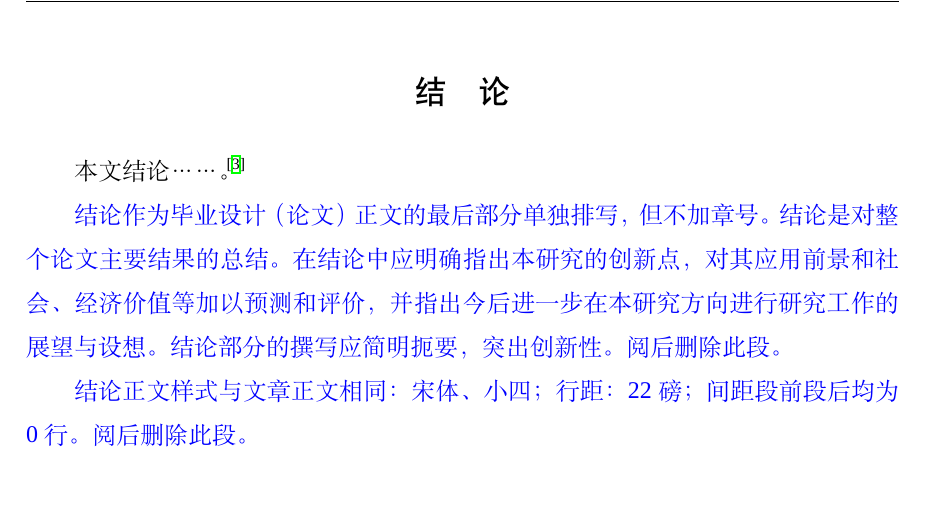
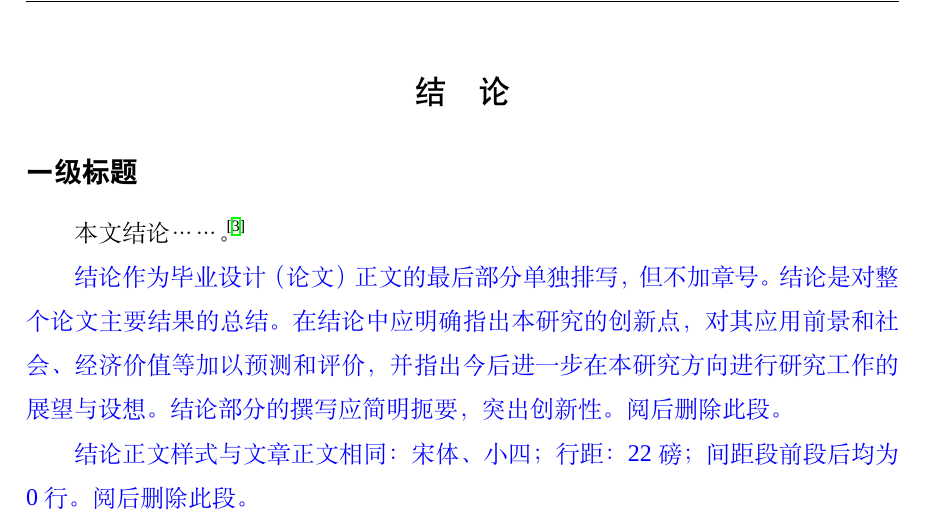
Before and after one commit to BITNP/BIThesis, a LaTeX thesis (graduation-thesis/main.tex, which reads graduation-thesis/misc/3_conclusion.tex): part of page 8 of 11, cut so that both start at the same text. Compiled offline with XeLaTeX; a missing font is replaced by an installed copy or a similar font.

Commit message:
Add the item about the section in conclusion

```diff
--- a/graduation-thesis/misc/3_conclusion.tex
+++ b/graduation-thesis/misc/3_conclusion.tex
@@ -22,6 +22,8 @@
 \addcontentsline{toc}{chapter}{结~~~~论}
 \chapter*{\vskip 10bp\textmd{结~~~~论} \vskip -6bp}
 
+%在结论部分的子标题不需要序号，加上*即可
+\section*{一级标题}
 % 这里插入一个参考文献，仅作参考
 本文结论……。\cite{dengImageNetLargescaleHierarchical2010}
 
```
